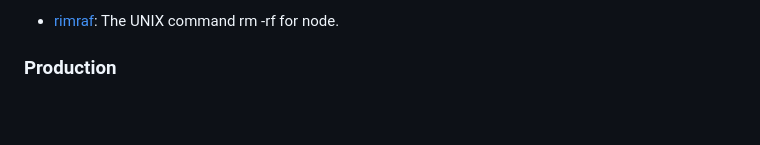
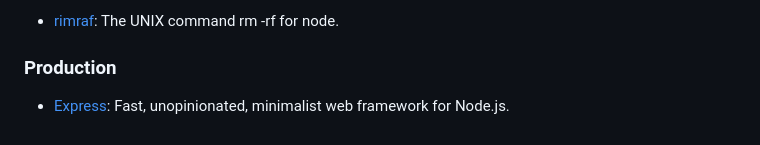
Before and after one commit to lumusitech/backend-node-ts-clean-webserver-rest, a Markdown page: README.md, the part around the change. Drawn GitHub-style.

Commit message:
docs(README.md): add new dependency info

```diff
--- a/README.md
+++ b/README.md
@@ -115,3 +115,5 @@ const server = http2.createSecureServer(
 - [rimraf](https://www.npmjs.com/package/rimraf): The UNIX command rm -rf for node.
 
 ### Production
+
+- [Express](https://www.npmjs.com/package/express): Fast, unopinionated, minimalist web framework for Node.js.
```
